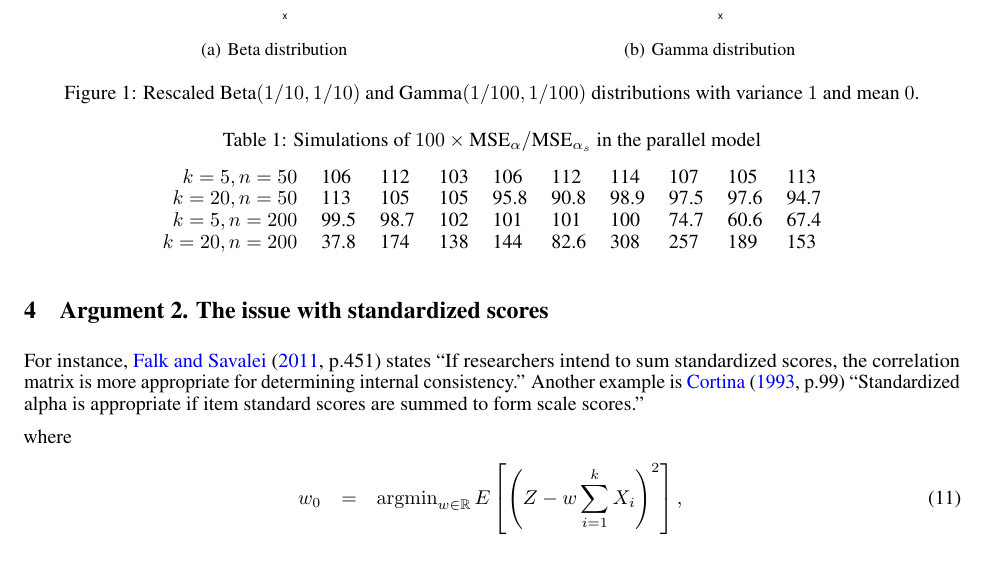
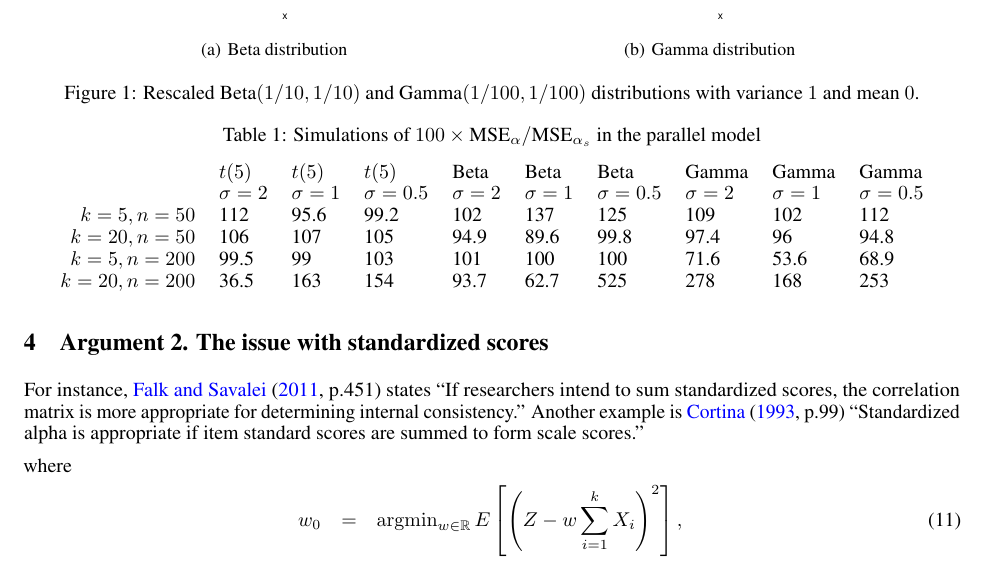
Before and after one commit to JonasMoss/standardized, a LaTeX paper (standardized.tex, which reads chunks/simulations_table.tex): part of page 6 of 14, cut so that both start at the same text. Compiled offline with pdfLaTeX.

Commit message:
:pear: Fixing simulations.

```diff
--- a/chunks/simulations_table.tex
+++ b/chunks/simulations_table.tex
@@ -1,12 +1,16 @@
-
+% latex table generated in R 3.6.2 by xtable 1.8-4 package
+% Tue Feb 04 09:54:09 2020
 \begin{table}[ht]
 \centering
 \caption{Simulations of $100 \times \textrm{MSE}_\alpha/\textrm{MSE}_{\alpha_s}$ in the parallel model}
+\label{tab:simulation}
 \begin{tabular}{rlllllllll}
-$k = 5, n = 50$ & 106 & 112 & 103 & 106 & 112 & 114 & 107 & 105 & 113 \\
-  $k = 20, n = 50$ & 113 & 105 & 105 & 95.8 & 90.8 & 98.9 & 97.5 & 97.6 & 94.7 \\
-  $k = 5, n = 200$ & 99.5 & 98.7 & 102 & 101 & 101 & 100 & 74.7 & 60.6 & 67.4 \\
-  $k = 20, n = 200$ & 37.8 & 174 & 138 & 144 & 82.6 & 308 & 257 & 189 & 153 \\
+    & $t(5)$ & $t(5)$ & $t(5)$ & Beta & Beta & Beta & Gamma & Gamma & Gamma \\
+  & $\sigma = 2$ & $\sigma = 1$ & $\sigma = 0.5$ & $\sigma = 2$ & $\sigma = 1$ & $\sigma = 0.5$ & $\sigma = 2$ & $\sigma = 1$ & $\sigma = 0.5$ \\
+$k = 5, n = 50$ & 112 & 95.6 & 99.2 & 102 & 137 & 125 & 109 & 102 & 112 \\
+  $k = 20, n = 50$ & 106 & 107 & 105 & 94.9 & 89.6 & 99.8 & 97.4 & 96 & 94.8 \\
+  $k = 5, n = 200$ & 99.5 & 99 & 103 & 101 & 100 & 100 & 71.6 & 53.6 & 68.9 \\
+  $k = 20, n = 200$ & 36.5 & 163 & 154 & 93.7 & 62.7 & 525 & 278 & 168 & 253 \\
   \end{tabular}
 \end{table}
-\newcommand{\geomean}{1.08}
+\newcommand{\geomean}{1.09}
```
Also changed, not shown: code/simulations.R (+3 -1 lines), 1 other file.
